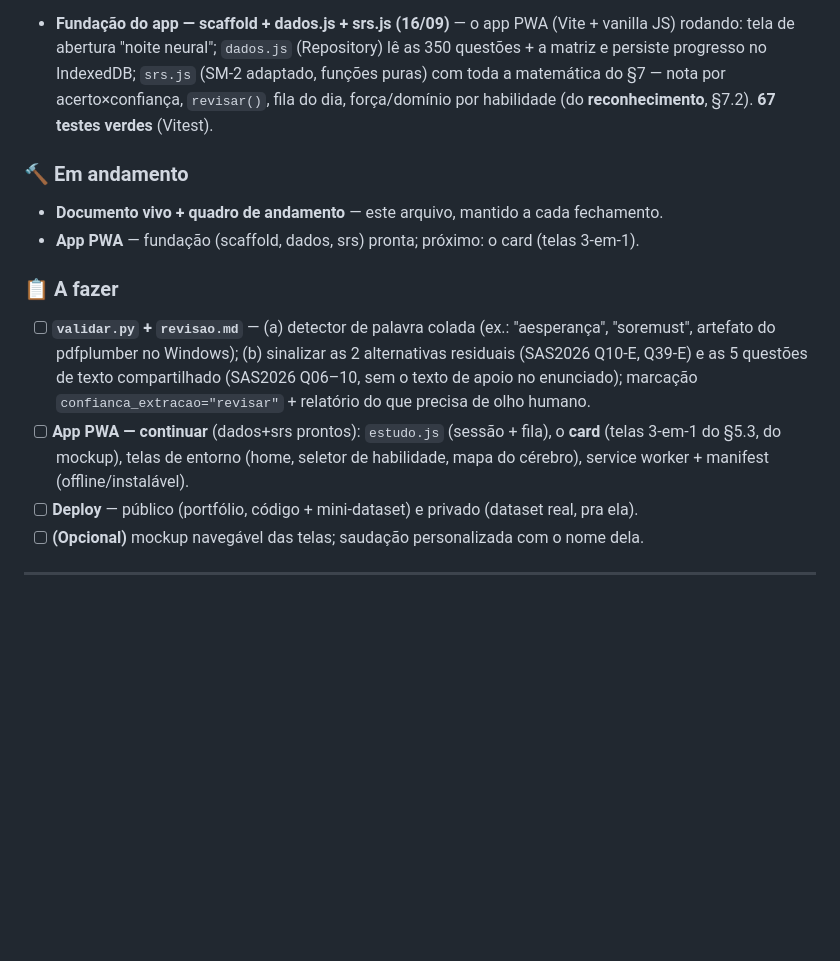
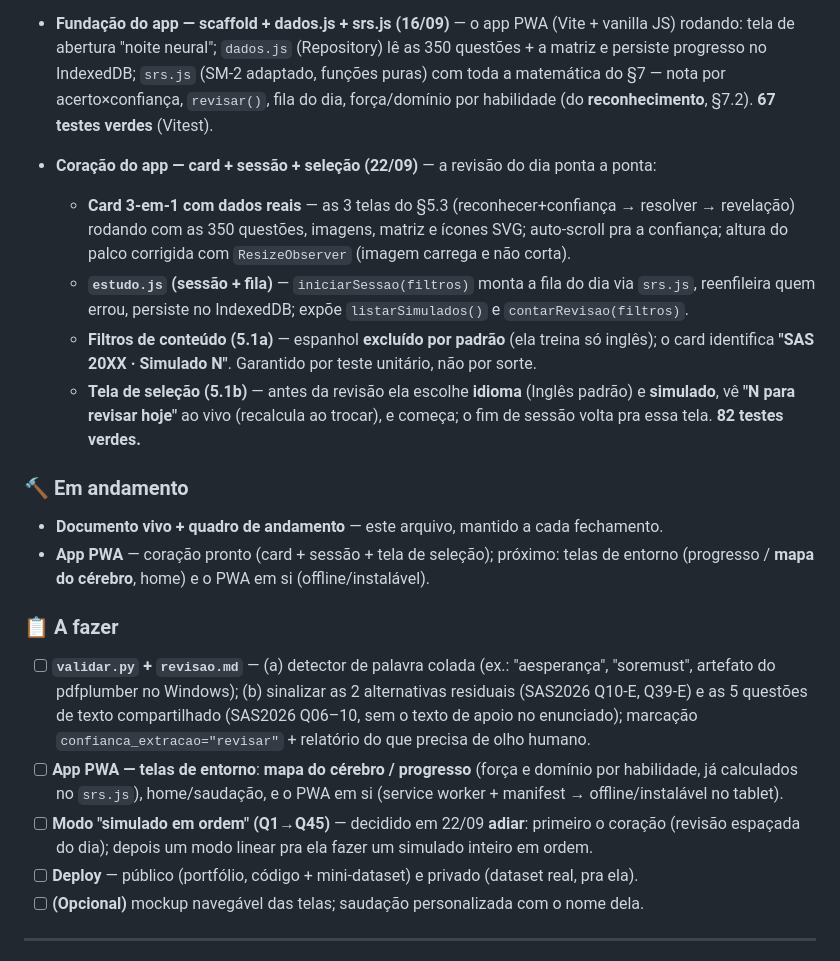
Before and after one commit to LucasAugustoRodrigues/sinapse, a Markdown page: PLANEJAMENTO.md, the part around the change. Rendered like a GitHub page; blank space fills up the shorter version.

Commit message:
docs(planejamento): coracao do app (card + sessao + selecao) fechado

```diff
--- a/PLANEJAMENTO.md
+++ b/PLANEJAMENTO.md
@@ -516,10 +516,24 @@ clamp do ease nos extremos; teto de intervalo; ordenação da fila.
   matemática do §7 — nota por acerto×confiança, `revisar()`, fila do dia, força/domínio por
   habilidade (do **reconhecimento**, §7.2). **67 testes verdes** (Vitest).
 
+- **Coração do app — card + sessão + seleção (22/09)** — a revisão do dia ponta a ponta:
+  - **Card 3-em-1 com dados reais** — as 3 telas do §5.3 (reconhecer+confiança → resolver →
+    revelação) rodando com as 350 questões, imagens, matriz e ícones SVG; auto-scroll pra a
+    confiança; altura do palco corrigida com `ResizeObserver` (imagem carrega e não corta).
+  - **`estudo.js` (sessão + fila)** — `iniciarSessao(filtros)` monta a fila do dia via
+    `srs.js`, reenfileira quem errou, persiste no IndexedDB; expõe `listarSimulados()` e
+    `contarRevisao(filtros)`.
+  - **Filtros de conteúdo (5.1a)** — espanhol **excluído por padrão** (ela treina só inglês);
+    o card identifica **"SAS 20XX · Simulado N"**. Garantido por teste unitário, não por sorte.
+  - **Tela de seleção (5.1b)** — antes da revisão ela escolhe **idioma** (Inglês padrão) e
+    **simulado**, vê **"N para revisar hoje"** ao vivo (recalcula ao trocar), e começa; o fim
+    de sessão volta pra essa tela. **82 testes verdes.**
+
 ### 🔨 Em andamento
 
 - **Documento vivo + quadro de andamento** — este arquivo, mantido a cada fechamento.
-- **App PWA** — fundação (scaffold, dados, srs) pronta; próximo: o card (telas 3-em-1).
+- **App PWA** — coração pronto (card + sessão + tela de seleção); próximo: telas de entorno
+  (progresso / **mapa do cérebro**, home) e o PWA em si (offline/instalável).
 
 ### 📋 A fazer
 
@@ -528,9 +542,11 @@ clamp do ease nos extremos; teto de intervalo; ordenação da fila.
       residuais (SAS2026 Q10-E, Q39-E) e as 5 questões de texto compartilhado (SAS2026
       Q06–10, sem o texto de apoio no enunciado); marcação `confianca_extracao="revisar"`
       + relatório do que precisa de olho humano.
-- [ ] **App PWA — continuar** (dados+srs prontos): `estudo.js` (sessão + fila), o **card**
-      (telas 3-em-1 do §5.3, do mockup), telas de entorno (home, seletor de habilidade, mapa
-      do cérebro), service worker + manifest (offline/instalável).
+- [ ] **App PWA — telas de entorno**: **mapa do cérebro / progresso** (força e domínio por
+      habilidade, já calculados no `srs.js`), home/saudação, e o PWA em si (service worker +
+      manifest → offline/instalável no tablet).
+- [ ] **Modo "simulado em ordem" (Q1→Q45)** — decidido em 22/09 **adiar**: primeiro o coração
+      (revisão espaçada do dia); depois um modo linear pra ela fazer um simulado inteiro em ordem.
 - [ ] **Deploy** — público (portfólio, código + mini-dataset) e privado (dataset real, pra ela).
 - [ ] **(Opcional)** mockup navegável das telas; saudação personalizada com o nome dela.
 
```
